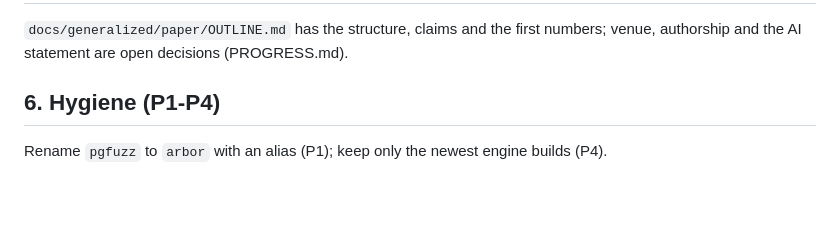
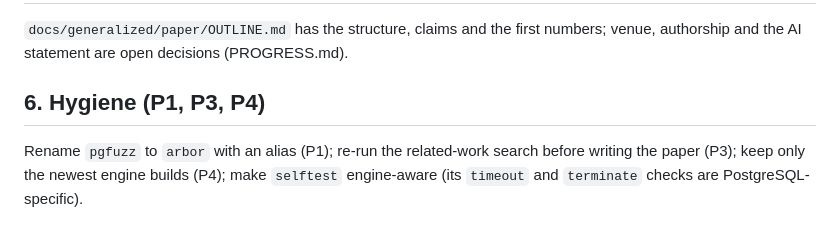
Before and after one commit to v28k/cs5187-term-project, a Markdown page: docs/generalized/FUTURE_WORK.md, the part around the change. GitHub-like rendering; blank space fills up the shorter version.

```diff
--- a/docs/generalized/FUTURE_WORK.md
+++ b/docs/generalized/FUTURE_WORK.md
@@ -51,6 +51,8 @@ L5 recent-commit context. The course project's LLM arm (`pgfuzz/llm/`, gate) is
 `docs/generalized/paper/OUTLINE.md` has the structure, claims and the first numbers; venue,
 authorship and the AI statement are open decisions (PROGRESS.md).
 
-## 6. Hygiene (P1-P4)
+## 6. Hygiene (P1, P3, P4)
 
-Rename `pgfuzz` to `arbor` with an alias (P1); keep only the newest engine builds (P4).
+Rename `pgfuzz` to `arbor` with an alias (P1); re-run the related-work search before writing the
+paper (P3); keep only the newest engine builds (P4); make `selftest` engine-aware (its `timeout` and
+`terminate` checks are PostgreSQL-specific).
```
Also changed, not shown: docs/generalized/PLAN.md (+4 -4 lines), src/README.md (+52 -0 lines).
